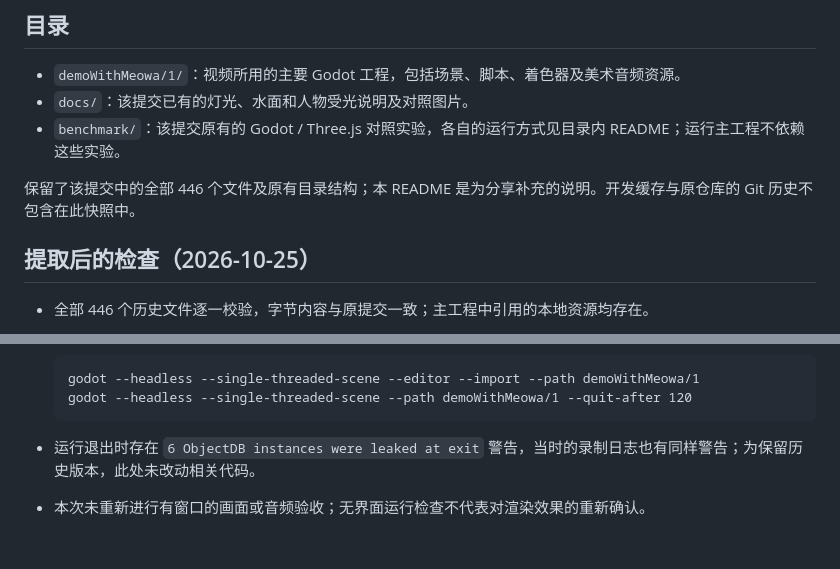
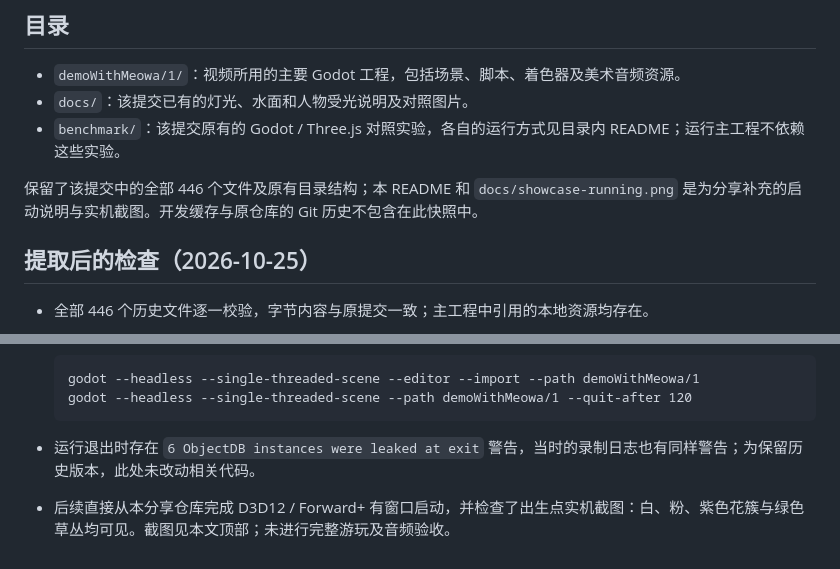
Before and after one commit to Baiiduu/HD-2D-ShowCase, a Markdown page: README.md, 2 parts joined by grey strips. Rendered like a GitHub page.

````diff
--- a/README.md
+++ b/README.md
@@ -40,7 +79,7 @@
 - `docs/`：该提交已有的灯光、水面和人物受光说明及对照图片。
 - `benchmark/`：该提交原有的 Godot / Three.js 对照实验，各自的运行方式见目录内 README；运行主工程不依赖这些实验。
 
-保留了该提交中的全部 446 个文件及原有目录结构；本 README 是为分享补充的说明。开发缓存与原仓库的 Git 历史不包含在此快照中。
+保留了该提交中的全部 446 个文件及原有目录结构；本 README 和 `docs/showcase-running.png` 是为分享补充的启动说明与实机截图。开发缓存与原仓库的 Git 历史不包含在此快照中。
 
 ## 提取后的检查（2026-10-25）
 
@@ -54,4 +93,4 @@
   ```
 
 - 运行退出时存在 `6 ObjectDB instances were leaked at exit` 警告，当时的录制日志也有同样警告；为保留历史版本，此处未改动相关代码。
-- 本次未重新进行有窗口的画面或音频验收；无界面运行检查不代表对渲染效果的重新确认。
+- 后续直接从本分享仓库完成 D3D12 / Forward+ 有窗口启动，并检查了出生点实机截图：白、粉、紫色花簇与绿色草丛均可见。截图见本文顶部；未进行完整游玩及音频验收。
````
Also changed, not shown: other parts of README.md (+43 -4 lines), docs/showcase-running.png (added).
